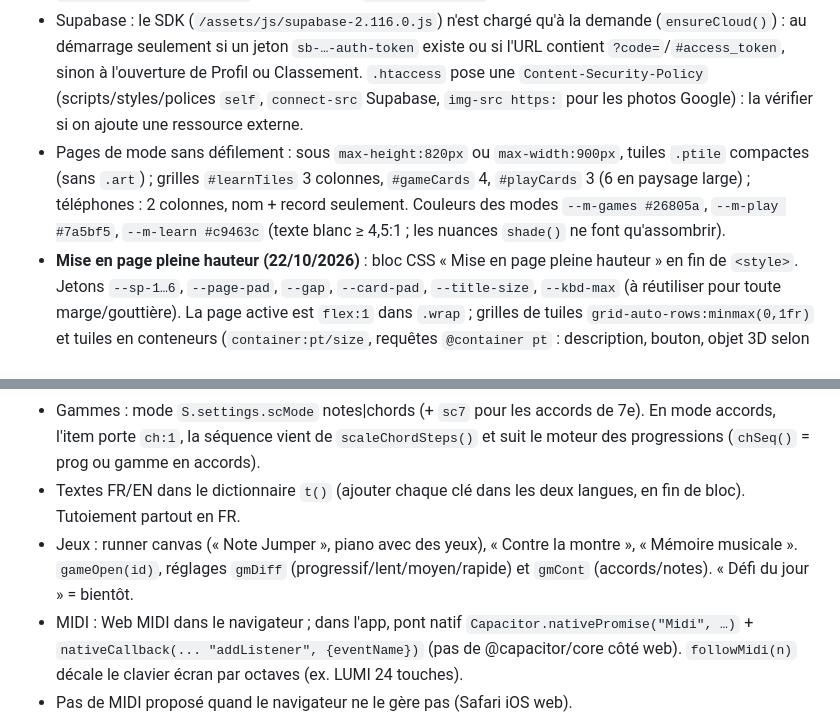
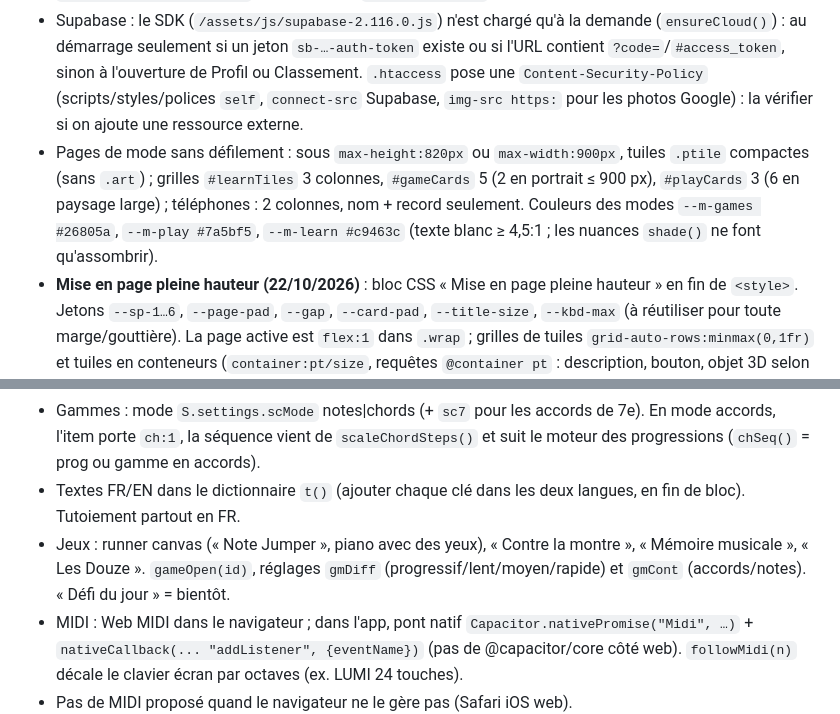
Before and after one commit to antoine380/pianochallenges, a Markdown page: CLAUDE.md, 2 parts joined by grey strips. GitHub-like rendering.

Commit message:
chore(doc): repères des Douze dans CLAUDE.md
Co-Authored-By: Claude Opus 5.5 <noreply@anthropic.com>
Claude-Session: https://claude.ai/code/session_01Q7XXEFQBaPGqXZLNR2VjCp

```diff
--- a/CLAUDE.md
+++ b/CLAUDE.md
@@ -54,12 +55,12 @@ Lis ce fichier en entier avant de travailler sur le projet.
 - `LOCKED=[]` : tout est ouvert aux invités (Jeux et Entraînement compris) ; seule la page Profil invite à créer un compte. La page `locked` et `needLogin()` existent encore mais ne se déclenchent plus.
 - Langue par défaut à la première visite : `DEFAULT_LANG` (`navigator.language` commençant par `fr` → `lang:"fr", notation:"fr"`, sinon EN) ; un `S.settings.lang` sauvegardé a toujours priorité.
 - Supabase : le SDK (`/assets/js/supabase-2.116.0.js`) n'est chargé qu'à la demande (`ensureCloud()`) : au démarrage seulement si un jeton `sb-…-auth-token` existe ou si l'URL contient `?code=`/`#access_token`, sinon à l'ouverture de Profil ou Classement. `.htaccess` pose une `Content-Security-Policy` (scripts/styles/polices `self`, `connect-src` Supabase, `img-src https:` pour les photos Google) : la vérifier si on ajoute une ressource externe.
-- Pages de mode sans défilement : sous `max-height:820px` ou `max-width:900px`, tuiles `.ptile` compactes (sans `.art`) ; grilles `#learnTiles` 3 colonnes, `#gameCards` 4, `#playCards` 3 (6 en paysage large) ; téléphones : 2 colonnes, nom + record seulement. Couleurs des modes `--m-games #26805a`, `--m-play #7a5bf5`, `--m-learn #c9463c` (texte blanc ≥ 4,5:1 ; les nuances `shade()` ne font qu'assombrir).
+- Pages de mode sans défilement : sous `max-height:820px` ou `max-width:900px`, tuiles `.ptile` compactes (sans `.art`) ; grilles `#learnTiles` 3 colonnes, `#gameCards` 5 (2 en portrait ≤ 900 px), `#playCards` 3 (6 en paysage large) ; téléphones : 2 colonnes, nom + record seulement. Couleurs des modes `--m-games #26805a`, `--m-play #7a5bf5`, `--m-learn #c9463c` (texte blanc ≥ 4,5:1 ; les nuances `shade()` ne font qu'assombrir).
 - **Mise en page pleine hauteur (22/10/2026)** : bloc CSS « Mise en page pleine hauteur » en fin de `<style>`. Jetons `--sp-1…6`, `--page-pad`, `--gap`, `--card-pad`, `--title-size`, `--kbd-max` (à réutiliser pour toute marge/gouttière). La page active est `flex:1` dans `.wrap` ; grilles de tuiles `grid-auto-rows:minmax(0,1fr)` et tuiles en conteneurs (`container:pt/size`, requêtes `@container pt` : description, bouton, objet 3D selon la place) ; carte d'exercice et jeux `flex:1`, `.kbd-wrap` jusqu'à `--kbd-max` ; iPad portrait = 2 octaves (`tabMQ`, `kbNarrow()`). Téléphones : le titre de page n'est pas répété sous la barre du haut. Test : `tools/audit/r18_layout.mjs` (9 tailles, pas de défilement, contenu ≥ 90 % de la hauteur). Vérification indépendante avant production (24/10/2026) : `tools/audit/r20_check.mjs` (réglages du quiz sur iPad paysage, égalité au quiz, formulaire de connexion, connexion en téléphone paysage, bouton du Classement).
 - Fenêtres : `openMod/closeMod`. `anyWin()` = vraies fenêtres (inert/focus) ; `anyModal()` inclut aussi les pages info (pause). Ne pas les confondre : un mélange a déjà gelé l'app.
 - Gammes : mode `S.settings.scMode` notes|chords (+ `sc7` pour les accords de 7e). En mode accords, l'item porte `ch:1`, la séquence vient de `scaleChordSteps()` et suit le moteur des progressions (`chSeq()` = prog ou gamme en accords).
 - Textes FR/EN dans le dictionnaire `t()` (ajouter chaque clé dans les deux langues, en fin de bloc). Tutoiement partout en FR.
-- Jeux : runner canvas (« Note Jumper », piano avec des yeux), « Contre la montre », « Mémoire musicale ». `gameOpen(id)`, réglages `gmDiff` (progressif/lent/moyen/rapide) et `gmCont` (accords/notes). « Défi du jour » = bientôt.
+- Jeux : runner canvas (« Note Jumper », piano avec des yeux), « Contre la montre », « Mémoire musicale », « Les Douze ». `gameOpen(id)`, réglages `gmDiff` (progressif/lent/moyen/rapide) et `gmCont` (accords/notes). « Défi du jour » = bientôt.
 - MIDI : Web MIDI dans le navigateur ; dans l'app, pont natif `Capacitor.nativePromise("Midi", …)` + `nativeCallback(... "addListener", {eventName})` (pas de @capacitor/core côté web). `followMidi(n)` décale le clavier écran par octaves (ex. LUMI 24 touches).
 - Pas de MIDI proposé quand le navigateur ne le gère pas (Safari iOS web).
 
```
Also changed, not shown: other parts of CLAUDE.md (+1 -0 lines).
